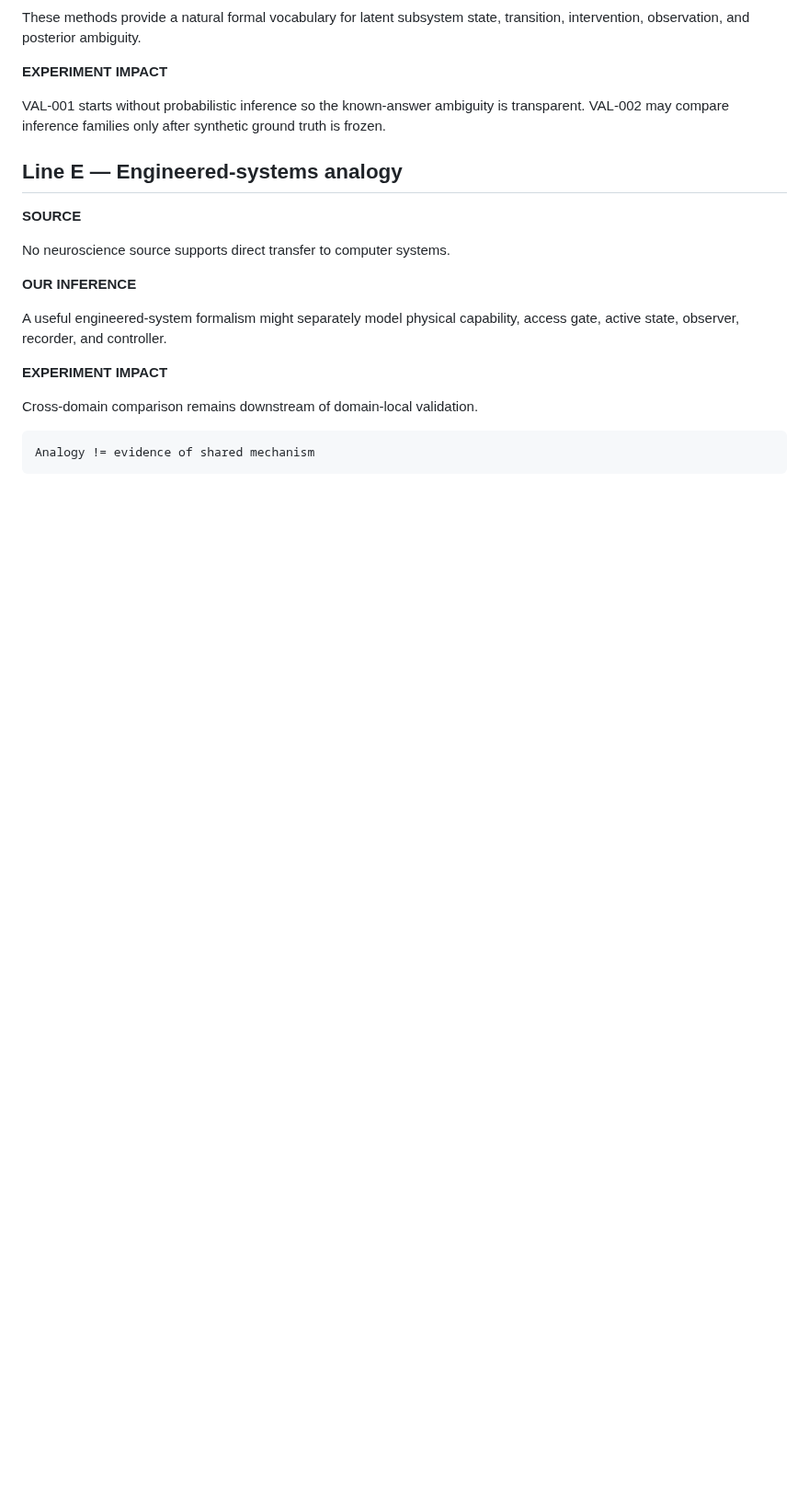
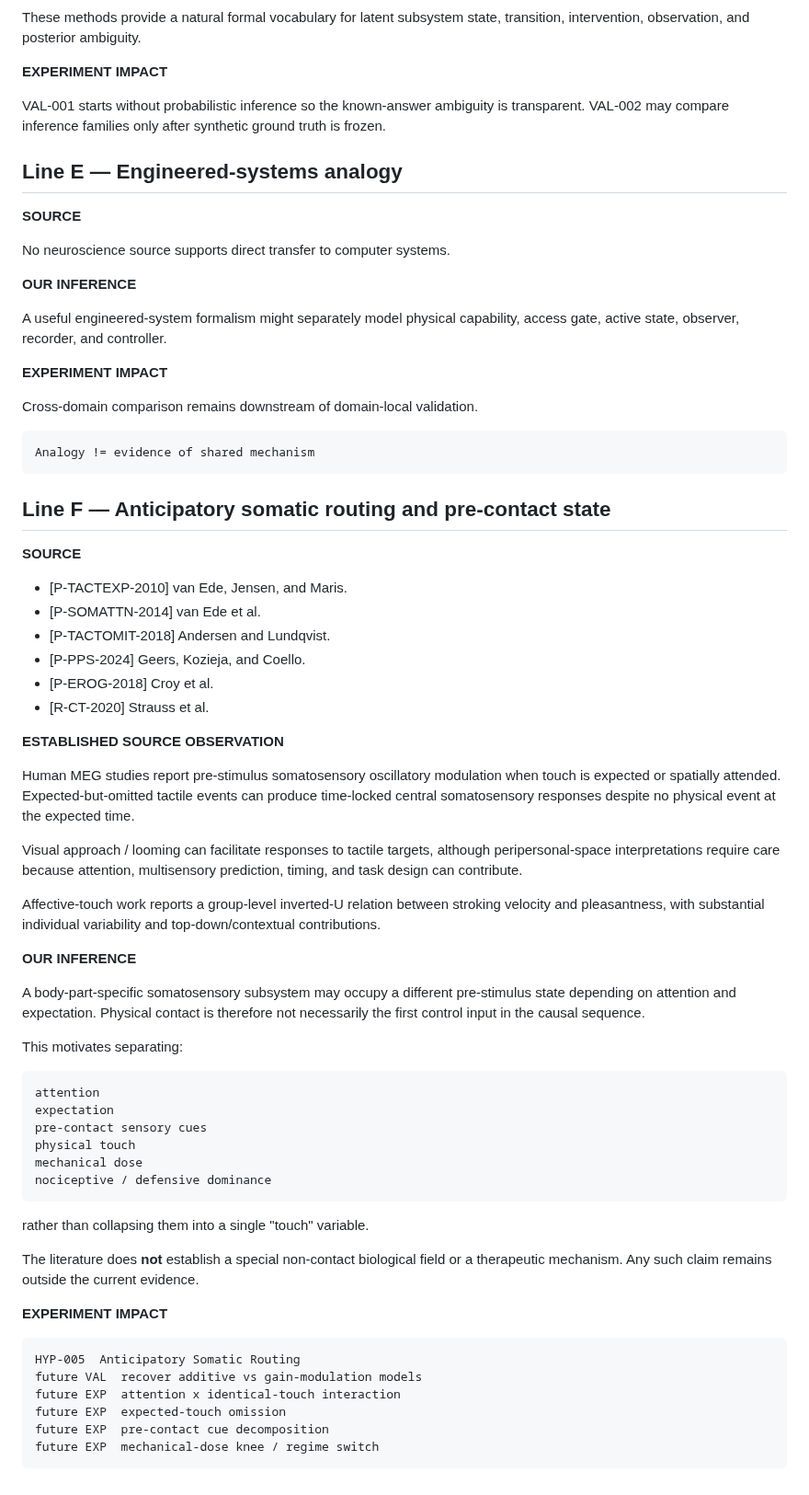
Before and after one commit to hopeless-t/dissociated-control-systems, a Markdown page: docs/LITERATURE_MAP.md, the part around the change. Shown at 92% size. Rendered like a GitHub page; blank space fills up the shorter version.

Commit message:
literature: add anticipatory somatic routing line

```diff
--- a/docs/LITERATURE_MAP.md
+++ b/docs/LITERATURE_MAP.md
@@ -139,3 +139,63 @@ Cross-domain comparison remains downstream of domain-local validation.
 ~~~text
 Analogy != evidence of shared mechanism
 ~~~
+
+
+## Line F — Anticipatory somatic routing and pre-contact state
+
+**SOURCE**
+
+- [P-TACTEXP-2010] van Ede, Jensen, and Maris.
+- [P-SOMATTN-2014] van Ede et al.
+- [P-TACTOMIT-2018] Andersen and Lundqvist.
+- [P-PPS-2024] Geers, Kozieja, and Coello.
+- [P-EROG-2018] Croy et al.
+- [R-CT-2020] Strauss et al.
+
+**ESTABLISHED SOURCE OBSERVATION**
+
+Human MEG studies report pre-stimulus somatosensory oscillatory modulation when
+touch is expected or spatially attended. Expected-but-omitted tactile events can
+produce time-locked central somatosensory responses despite no physical event
+at the expected time.
+
+Visual approach / looming can facilitate responses to tactile targets, although
+peripersonal-space interpretations require care because attention,
+multisensory prediction, timing, and task design can contribute.
+
+Affective-touch work reports a group-level inverted-U relation between stroking
+velocity and pleasantness, with substantial individual variability and
+top-down/contextual contributions.
+
+**OUR INFERENCE**
+
+A body-part-specific somatosensory subsystem may occupy a different
+pre-stimulus state depending on attention and expectation. Physical contact is
+therefore not necessarily the first control input in the causal sequence.
+
+This motivates separating:
+
+~~~text
+attention
+expectation
+pre-contact sensory cues
+physical touch
+mechanical dose
+nociceptive / defensive dominance
+~~~
+
+rather than collapsing them into a single "touch" variable.
+
+The literature does **not** establish a special non-contact biological field or
+a therapeutic mechanism. Any such claim remains outside the current evidence.
+
+**EXPERIMENT IMPACT**
+
+~~~text
+HYP-005  Anticipatory Somatic Routing
+future VAL  recover additive vs gain-modulation models
+future EXP  attention x identical-touch interaction
+future EXP  expected-touch omission
+future EXP  pre-contact cue decomposition
+future EXP  mechanical-dose knee / regime switch
+~~~
```
